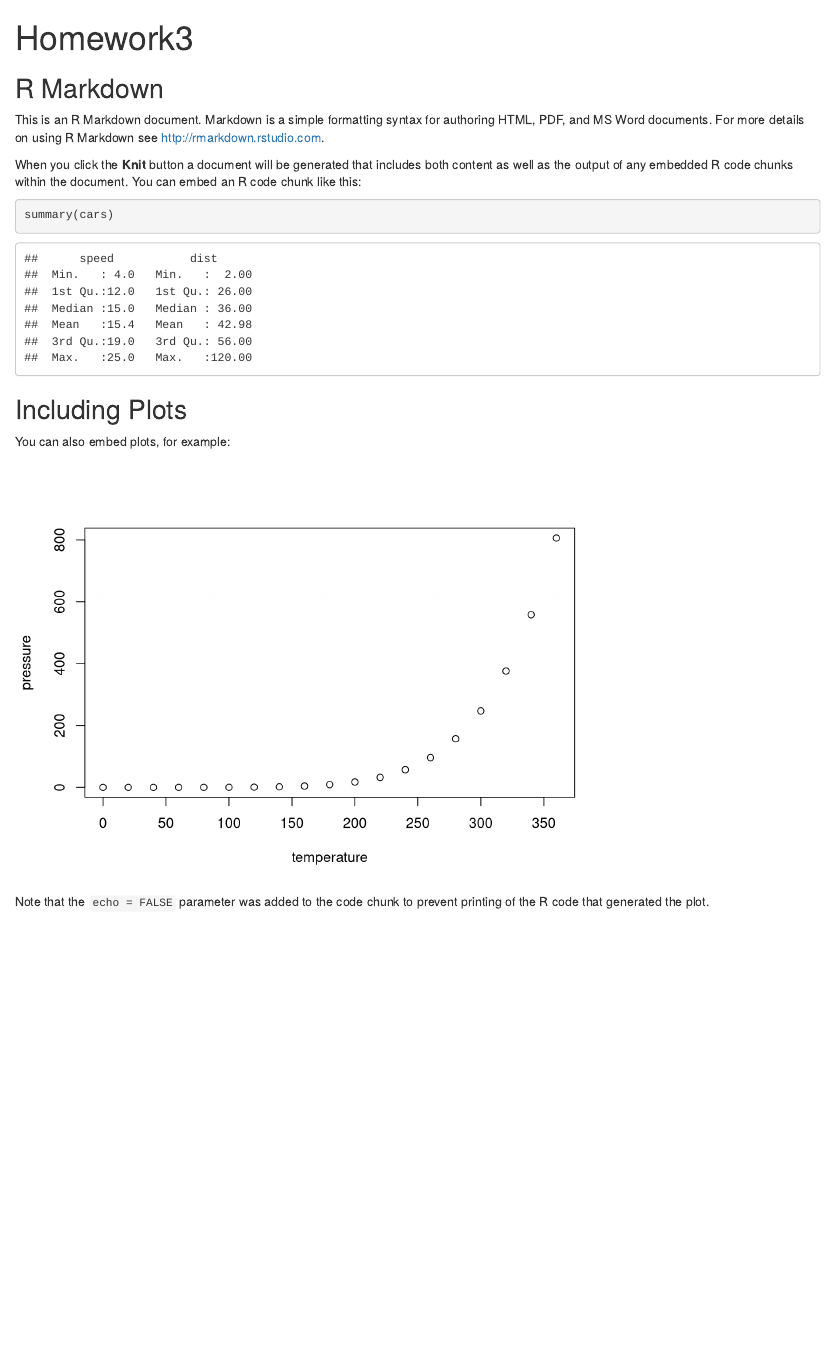
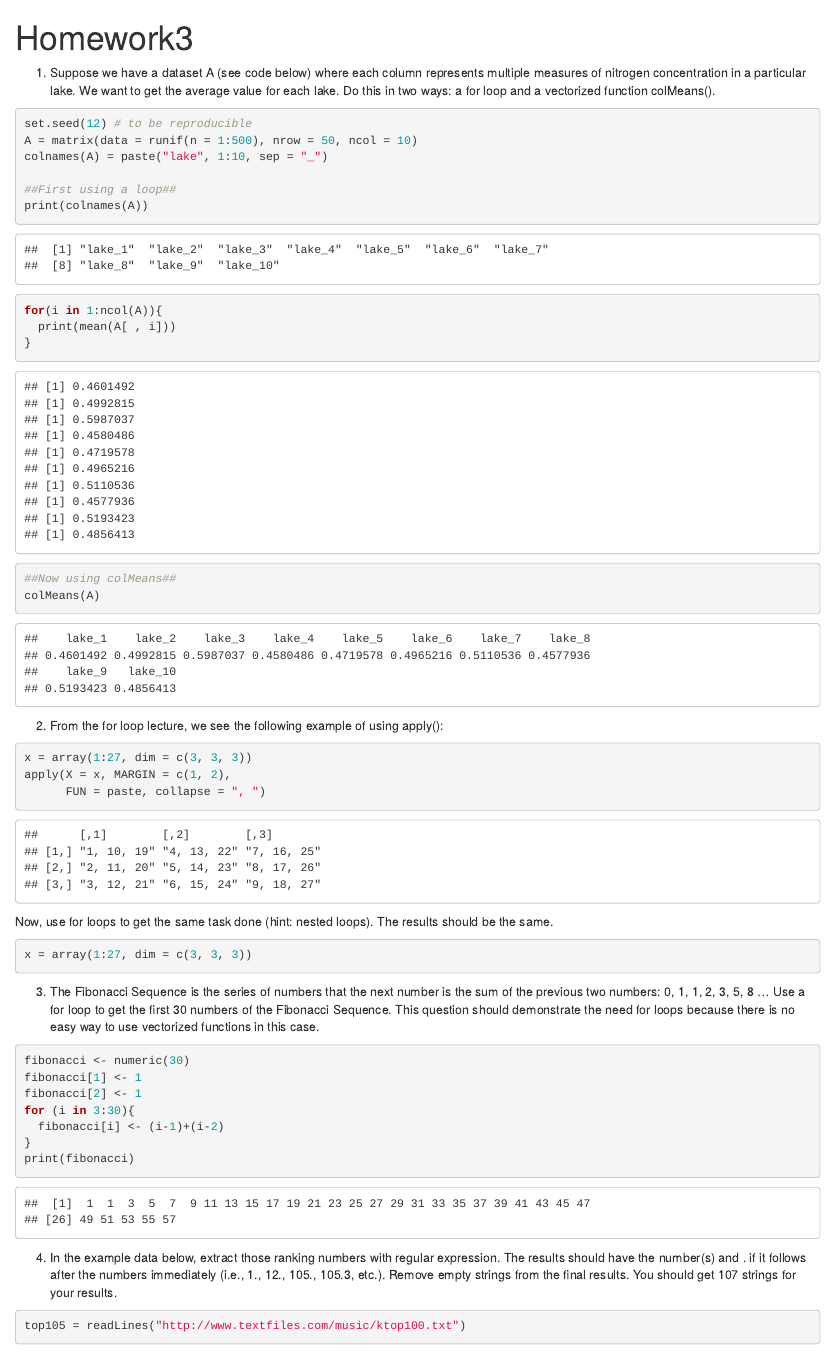
Before and after one commit to ejray21/Biol7800, an R Markdown document (Homework/hw_03/Homework 3.Rmd): the page in a window 1100 px wide, from its top. Rendered offline with R 4.5, knitr and Pandoc, with nearby package versions; some code elsewhere in the file could not run offline.

Commit message:
answered 4/5 questions

````diff
--- a/Homework/hw_03/Homework 3.Rmd
+++ b/Homework/hw_03/Homework 3.Rmd
@@ -7,22 +7,47 @@ output: html_document
 knitr::opts_chunk$set(echo = TRUE)
 ```
 
-## R Markdown
+1. Suppose we have a dataset A (see code below) where each column represents multiple measures of nitrogen concentration in a particular lake. We want to get the average value for each lake. Do this in two ways: a for loop and a vectorized function colMeans().
+```{r}
+set.seed(12) # to be reproducible
+A = matrix(data = runif(n = 1:500), nrow = 50, ncol = 10)
+colnames(A) = paste("lake", 1:10, sep = "_")
 
-This is an R Markdown document. Markdown is a simple formatting syntax for authoring HTML, PDF, and MS Word documents. For more details on using R Markdown see <http://rmarkdown.rstudio.com>.
+##First using a loop##
+print(colnames(A))
+for(i in 1:ncol(A)){
+  print(mean(A[ , i]))
+}
 
-When you click the **Knit** button a document will be generated that includes both content as well as the output of any embedded R code chunks within the document. You can embed an R code chunk like this:
-
-```{r cars}
-summary(cars)
+##Now using colMeans##
+colMeans(A)
 ```
 
-## Including Plots
+2. From the for loop lecture, we see the following example of using apply():
+```{r}
+x = array(1:27, dim = c(3, 3, 3))
+apply(X = x, MARGIN = c(1, 2),
+      FUN = paste, collapse = ", ")
+```
+Now, use for loops to get the same task done (hint: nested loops). The results should be the same.
+```{r}
+x = array(1:27, dim = c(3, 3, 3))
 
-You can also embed plots, for example:
-
-```{r pressure, echo=FALSE}
-plot(pressure)
 ```
 
-Note that the `echo = FALSE` parameter was added to the code chunk to prevent printing of the R code that generated the plot.
+3. The Fibonacci Sequence is the series of numbers that the next number is the sum of the previous two numbers: 0, 1, 1, 2, 3, 5, 8 … Use a for loop to get the first 30 numbers of the Fibonacci Sequence. This question should demonstrate the need for loops because there is no easy way to use vectorized functions in this case.
+```{r}
+
+fibonacci <- numeric(30)
+fibonacci[1] <- 1
+fibonacci[2] <- 1
+for (i in 3:30){
+  fibonacci[i] <- (i-1)+(i-2)
+}
+print(fibonacci)
+
+```
+
+4. In the example data below, extract those ranking numbers with regular expression. The results should have the number(s) and . if it follows after the numbers immediately (i.e., 1., 12., 105., 105.3, etc.). Remove empty strings from the final results. You should get 107 strings for your results.
+```{r}
+top105 = readLines("http://www.textfiles.com/music/ktop100.txt")
````
Also changed, not shown: Homework/hw_03/Homework 3.Rmd (17 more changed lines).
